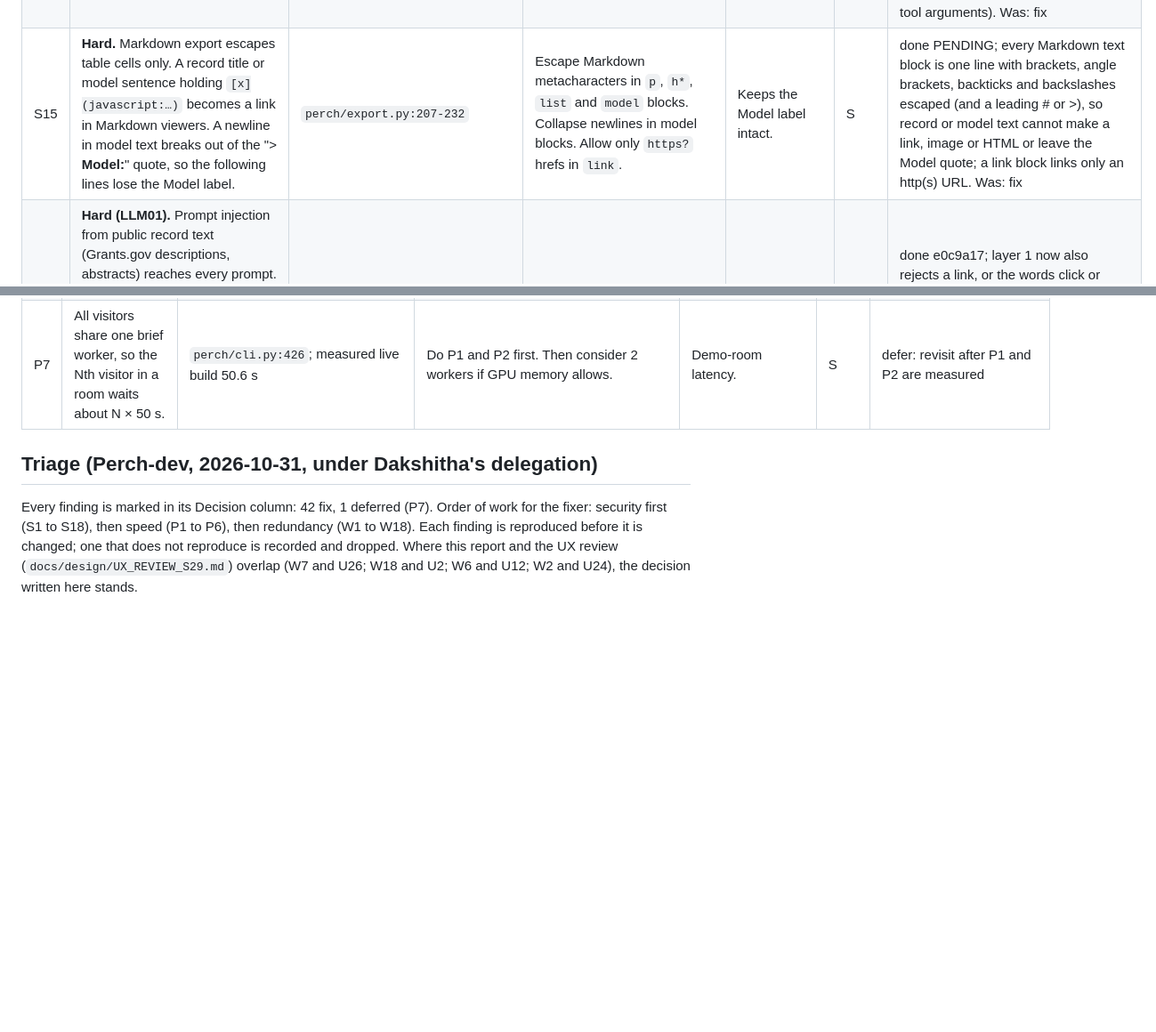
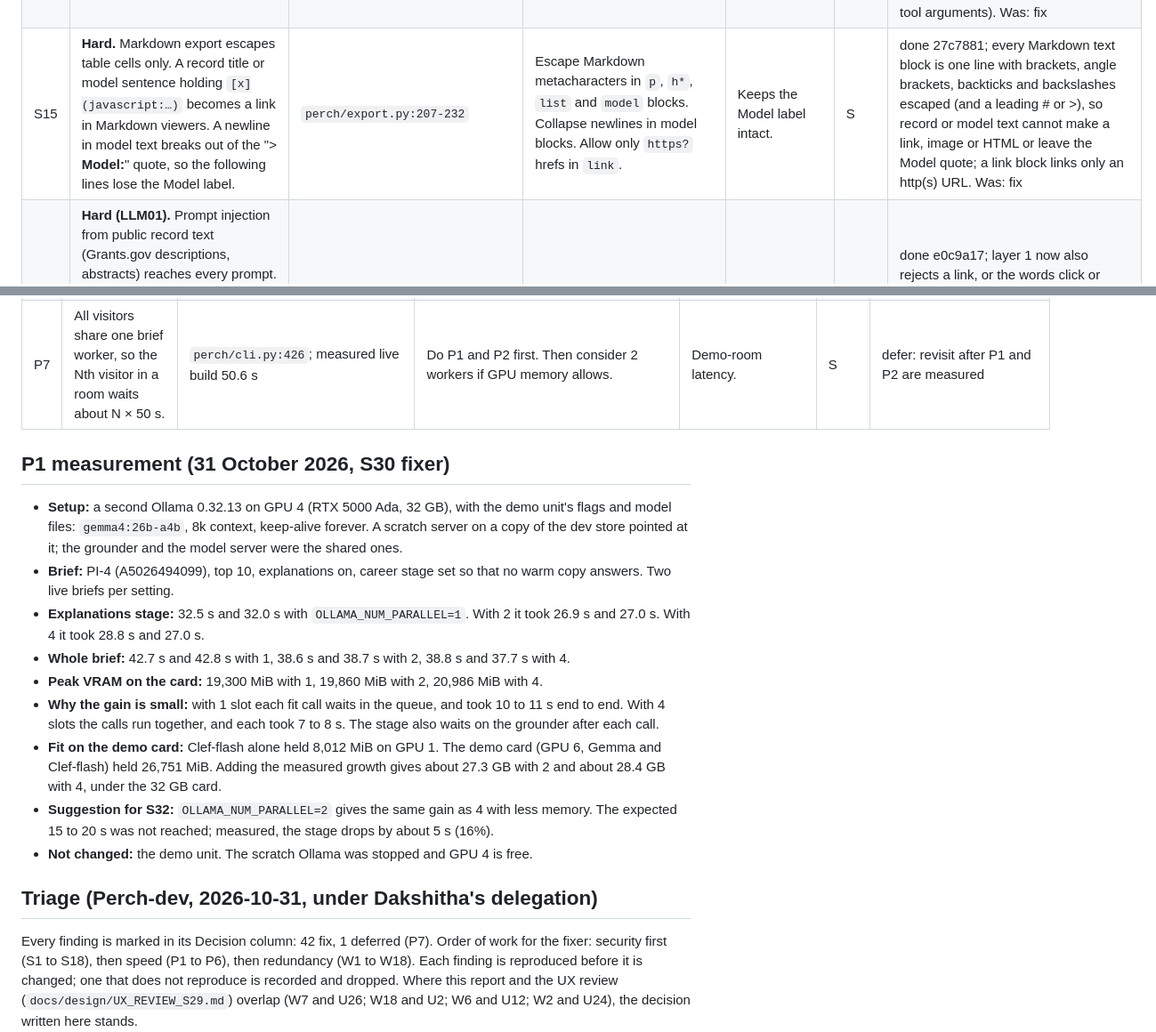
Before and after one commit to dakshitha-a/Perch, a Markdown page: docs/design/WORKFLOW_REVIEW.md, 2 parts joined by grey strips. Shown at 89% size. Rendered like a GitHub page; blank space fills up the shorter version.

Commit message:
P1: measured parallel fit calls on a scratch Ollama; recorded for S32
OLLAMA_NUM_PARALLEL 1, 2 and 4 on a spare card: the explanations stage of a 10-lead
brief took 32.3, 27.0 and 27.9 s, and peak memory was 19.3, 19.9 and 21.0 GB. The demo
unit is unchanged; the numbers and a suggestion of 2 are in the review for S32.

Co-Authored-By: Claude Fable 5.1 <noreply@anthropic.com>

```diff
--- a/docs/design/WORKFLOW_REVIEW.md
+++ b/docs/design/WORKFLOW_REVIEW.md
@@ -78,7 +78,7 @@ Impact and likelihood: H high, M medium, L low. **Vuln** marks a real vulnerabil
 | S12 | **Hard (privacy).** Google Fonts is loaded from Google: 3 requests and 180 KB per load. Every visitor's address and referrer go to a third party, which the privacy statement and the "Nothing about you is stored" footer do not mention. | `web/index.html:12-14`; path data: 3 third-party requests on every task | Self-host the two families (Newsreader, Inter) under `web/fonts/`. | Privacy gain; about 180 KB less on cold loads (see P4). | S | done b6ec459; Inter and Newsreader variable WOFF2 (latin, latin-ext) with their OFL licences under web/fonts, weight ranges as asked of Google before; a headless load made no request off the server and loaded both families. Was: fix; the single-page preview now inlines the fonts as data (follow-up commit after S11) |
 | S13 | **Hard (privacy wording).** Sessions write public records to the shared store, with `fetched_at`. So does `/authors/resolve`. An operator can see which researcher was looked up, and when, and that is often the visitor themself. The statement says "Perch keeps nothing about you". | `perch/api.py:291-292`; `perch/private/store.py:27-63`; `perch/privacy.py` `statement()` | Say this in the statement, or stop writing `/authors/resolve` candidates and write-through timestamps. | Impact L. | S | done a086049; the statement now says public records a brief fetches are cached with their fetch time, so the operator could see a researcher was looked up and when; /authors/resolve no longer writes candidates (the pick screen uses the answer only, and the researcher stage fetches the one picked). Was: fix: the statement says public records and candidate lists are cached with a fetch time; `/authors/resolve` candidates are no longer written to the shared store if the pick screen does not need them |
 | S14 | **Hard.** Scout's validator scrubs any number the user typed, so a user can get "a $5,000,000 ceiling [grants_gov:…]" placed beside a record citation. Prose claims with no number, such as eligibility, are not checked by layer 1. | `perch/scout/loop.py:135-171`, `:378-383` | Allow a user's number only when it is not inside a sentence that cites a record, or render it as "you said". | Impact L (self-inflicted, but screenshots mislead). | S | done 6b87b55; in a sentence that cites a record, a number or date the user typed passes the Scout check only after a filter word (by, before, under, over, at least, ...); elsewhere it passes as before. Gemma bench tasks with user numbers (t01, t02, t03, t11), 2 runs each on a scratch Ollama: old code 6 of 8, new 8 of 8, no answer withheld in either (the t11 misses are tool arguments). Was: fix |
-| S15 | **Hard.** Markdown export escapes table cells only. A record title or model sentence holding `[x](javascript:…)` becomes a link in Markdown viewers. A newline in model text breaks out of the "> **Model:**" quote, so the following lines lose the Model label. | `perch/export.py:207-232` | Escape Markdown metacharacters in `p`, `h*`, `list` and `model` blocks. Collapse newlines in model blocks. Allow only `https?` hrefs in `link`. | Keeps the Model label intact. | S | done PENDING; every Markdown text block is one line with brackets, angle brackets, backticks and backslashes escaped (and a leading # or >), so record or model text cannot make a link, image or HTML or leave the Model quote; a link block links only an http(s) URL. Was: fix |
+| S15 | **Hard.** Markdown export escapes table cells only. A record title or model sentence holding `[x](javascript:…)` becomes a link in Markdown viewers. A newline in model text breaks out of the "> **Model:**" quote, so the following lines lose the Model label. | `perch/export.py:207-232` | Escape Markdown metacharacters in `p`, `h*`, `list` and `model` blocks. Collapse newlines in model blocks. Allow only `https?` hrefs in `link`. | Keeps the Model label intact. | S | done 27c7881; every Markdown text block is one line with brackets, angle brackets, backticks and backslashes escaped (and a leading # or >), so record or model text cannot make a link, image or HTML or leave the Model quote; a link block links only an http(s) URL. Was: fix |
 | S16 | **Hard (LLM01).** Prompt injection from public record text (Grants.gov descriptions, abstracts) reaches every prompt. The damage is bounded: tools are allowlisted and read-only, numbers, dates and ids are validated, the UI renders through `textContent`, and HTML export escapes. What can still pass is digit-free prose or a URL. | `perch/validate.py:32-34` (digits only); `perch/skills/fit.py:116-140` | Reject URLs, and the words "click" or "visit", unless they appear in a cited record. | Impact L, likelihood L. | S | done e0c9a17; layer 1 now also rejects a link, or the words click or visit, unless a cited record holds it (record text, source URL or id); applies to every model text and to Scout. None of the 20 stored explanations in the dev store uses them. Was: fix |
 | S17 | **Hard.** Any anonymous visitor can turn Cloud on: the confirm word is the provider's name, which `GET /private` serves. The daily cloud cap counts briefs only, so cloud hand-offs are uncounted. The budget check runs before the call and races with 4 parallel calls. The $100 cap still bounds the spend. | `perch/private/routes.py:210-218`, `:276-294`, `:441`; `perch/llm/budget.py:63-85`; ledger: 362 calls, $2.56, $0.007 a call | Count cloud hand-offs in `take_cloud`. Hold a lock around check and record, or reserve the spend before the call. | Impact L. | S | done 782e1c4; a Cloud hand-off takes one of the day's cloud uses (PERCH_CLOUD_BRIEFS_PER_DAY now counts both); each Anthropic call reserves its largest likely cost (prompt at 4 characters a token plus max output) under a lock, so calls in flight count against the cap. Was: fix |
 | S18 | **Hard (deploy).** The container has no `cap_drop: [ALL]`, no `security_opt: no-new-privileges`, and no `read_only` with tmpfs. The base image is not pinned by digest. The llama.cpp units pull `-hf` models at start without a revision. The model servers on loopback have no auth, so any local user on a shared node can call them. | `docker-compose.yml:6-36`; `Dockerfile:4`; `deploy/systemd/demo/*.service` | Add the compose options. Pin the image digest and the model revisions. Set `HF_HUB_OFFLINE=1` on the llama units as on the models unit. | Impact L. | S | done 3ab5ed3; compose: cap_drop ALL, no-new-privileges, read_only with a /tmp tmpfs (the app writes only to ./data and /tmp; first started at the S32 rebuild, which must check the container comes up); Dockerfile: python 3.12-slim and uv 0.13.6 pinned by digest. Systemd units left for S32 as decided. Was: fix the compose options and the image digest now; the systemd unit changes (HF_HUB_OFFLINE, model revisions) are applied at the S32 demo rebuild, not before, so the demo is not restarted twice |
@@ -94,6 +94,18 @@ Impact and likelihood: H high, M medium, L low. **Vuln** marks a real vulnerabil
 | P5 | Warm briefs rebuild lazily. The first visitor after the day changes gets a live build, while 3 warm briefs rebuild at the same moment outside the job runner, on the same single model slot. The same happens for about 2.5 minutes after every server start. | `perch/private/warm.py:76-89`, `:45-61`; warm builds bypass `InProcessRunner` | Rebuild on a timer at the day change, and once at start before taking visitors. Restart the demo server well before the slot. | Avoids a 2× to 3× slower first brief (UNVERIFIED). | S | done 1958460; warm builds are a job on the brief runner (one model user at a time, visitors queue behind them in order instead of sharing the slot), and a timer rebuilds them five minutes after each midnight. Restarting the demo well before the slot is an S32 step. Was: fix |
 | P6 | Every web brief runs without the rerank cache. The embedding cache is read-only even for public texts. | `perch/private/session.py:225-228` (cache `None`); `perch/private/store.py:108-134`; `data/logs/brief_timings.jsonl`: `rerank_cache_hits` 0 in every row; rerank 0.7 to 1.0 s, index 0.4 to 1.0 s | Use the disk rerank cache for (opportunity, public thread) pairs. Write embeddings of public works only (`is_public`). Private threads stay in memory. | About 1 to 2 s per brief. Privacy risk if the public filter is wrong: test with the canaries. | M | fix with the canary test rerun (scripts/private_canary.py) proving no private text reaches the cache |
 | P7 | All visitors share one brief worker, so the Nth visitor in a room waits about N × 50 s. | `perch/cli.py:426`; measured live build 50.6 s | Do P1 and P2 first. Then consider 2 workers if GPU memory allows. | Demo-room latency. | S | defer: revisit after P1 and P2 are measured |
+
+## P1 measurement (31 October 2026, S30 fixer)
+
+- **Setup:** a second Ollama 0.32.13 on GPU 4 (RTX 5000 Ada, 32 GB), with the demo unit's flags and model files: `gemma4:26b-a4b`, 8k context, keep-alive forever. A scratch server on a copy of the dev store pointed at it; the grounder and the model server were the shared ones.
+- **Brief:** PI-4 (A5026494099), top 10, explanations on, career stage set so that no warm copy answers. Two live briefs per setting.
+- **Explanations stage:** 32.5 s and 32.0 s with `OLLAMA_NUM_PARALLEL=1`. With 2 it took 26.9 s and 27.0 s. With 4 it took 28.8 s and 27.0 s.
+- **Whole brief:** 42.7 s and 42.8 s with 1, 38.6 s and 38.7 s with 2, 38.8 s and 37.7 s with 4.
+- **Peak VRAM on the card:** 19,300 MiB with 1, 19,860 MiB with 2, 20,986 MiB with 4.
+- **Why the gain is small:** with 1 slot each fit call waits in the queue, and took 10 to 11 s end to end. With 4 slots the calls run together, and each took 7 to 8 s. The stage also waits on the grounder after each call.
+- **Fit on the demo card:** Clef-flash alone held 8,012 MiB on GPU 1. The demo card (GPU 6, Gemma and Clef-flash) held 26,751 MiB. Adding the measured growth gives about 27.3 GB with 2 and about 28.4 GB with 4, under the 32 GB card.
+- **Suggestion for S32:** `OLLAMA_NUM_PARALLEL=2` gives the same gain as 4 with less memory. The expected 15 to 20 s was not reached; measured, the stage drops by about 5 s (16%).
+- **Not changed:** the demo unit. The scratch Ollama was stopped and GPU 4 is free.
 
 ## Triage (Perch-dev, 2026-10-31, under Dakshitha's delegation)
 
```
Also changed, not shown: other parts of docs/design/WORKFLOW_REVIEW.md (+1 -1 lines).
